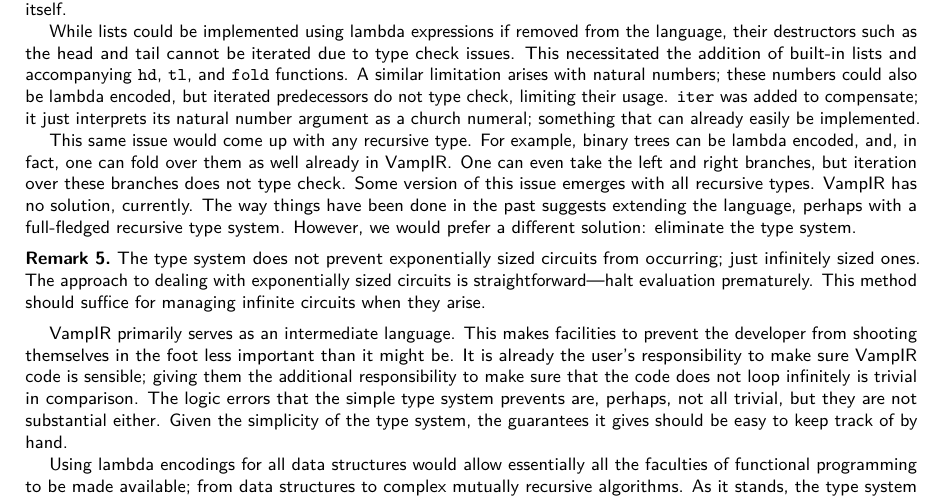
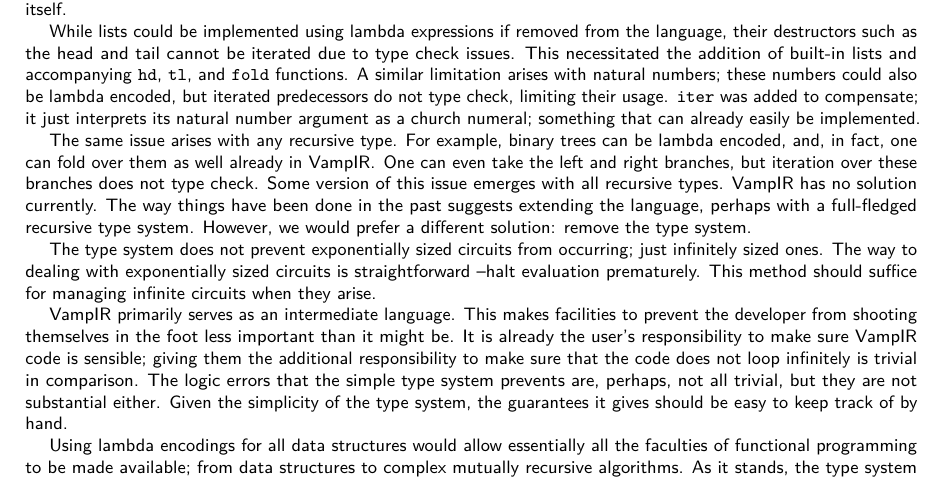
Before and after one commit to anoma/ART-2023-Hart-Rethinking-VampIR, a LaTeX document (main.tex): part of page 4 of 7, cut so that both start at the same text. Compiled offline with pdfLaTeX.

Commit message:
Update on Overleaf.

```diff
--- a/main.tex
+++ b/main.tex
@@ -190,11 +190,10 @@ The current type system in \VampIR{} has led to limitations and the need for wor
 
 While lists could be implemented using lambda expressions if removed from the language, their destructors such as the head and tail cannot be iterated due to type check issues. This necessitated the addition of built-in lists and accompanying \texttt{hd}, \texttt{tl}, and \texttt{fold} functions. A similar limitation arises with natural numbers; these numbers could also be lambda encoded, but iterated predecessors do not type check, limiting their usage. \texttt{iter} was added to compensate; it just interprets its natural number argument as a church numeral; something that can already easily be implemented.
 
-This same issue would come up with any recursive type. For example, binary trees can be lambda encoded, and, in fact, one can fold over them as well already in \VampIR{}. One can even take the left and right branches, but iteration over these branches does not type check. Some version of this issue emerges with all recursive types. \VampIR{} has no solution, currently. The way things have been done in the past suggests extending the language, perhaps with a full-fledged recursive type system. However, we would prefer a different solution: eliminate the type system.
+The same issue arises with any recursive type. For example, binary trees can be lambda encoded, and, in fact, one can fold over them as well already in \VampIR{}. One can even take the left and right branches, but iteration over these branches does not type check. Some version of this issue emerges with all recursive types. \VampIR{} has no solution currently. The way things have been done in the past suggests extending the language, perhaps with a full-fledged recursive type system. However, we would prefer a different solution: remove the type system.
 
-\begin{remark}
-The type system does not prevent exponentially sized circuits from occurring; just infinitely sized ones. The approach to dealing with exponentially sized circuits is straightforward—halt evaluation prematurely. This method should suffice for managing infinite circuits when they arise.
-\end{remark}
+The type system does not prevent exponentially sized circuits from occurring; just infinitely sized ones. The way to dealing with exponentially sized circuits is straightforward --halt evaluation prematurely. This method should suffice for managing infinite circuits when they arise.
+
 
 \VampIR{} primarily serves as an intermediate language. This makes facilities to prevent the developer from shooting themselves in the foot less important than it might be. It is already the user's responsibility to make sure \VampIR{} code is sensible; giving them the additional responsibility to make sure that the code does not loop infinitely is trivial in comparison. The logic errors that the simple type system prevents are, perhaps, not all trivial, but they are not substantial either. Given the simplicity of the type system, the guarantees it gives should be easy to keep track of by hand.
 
```
